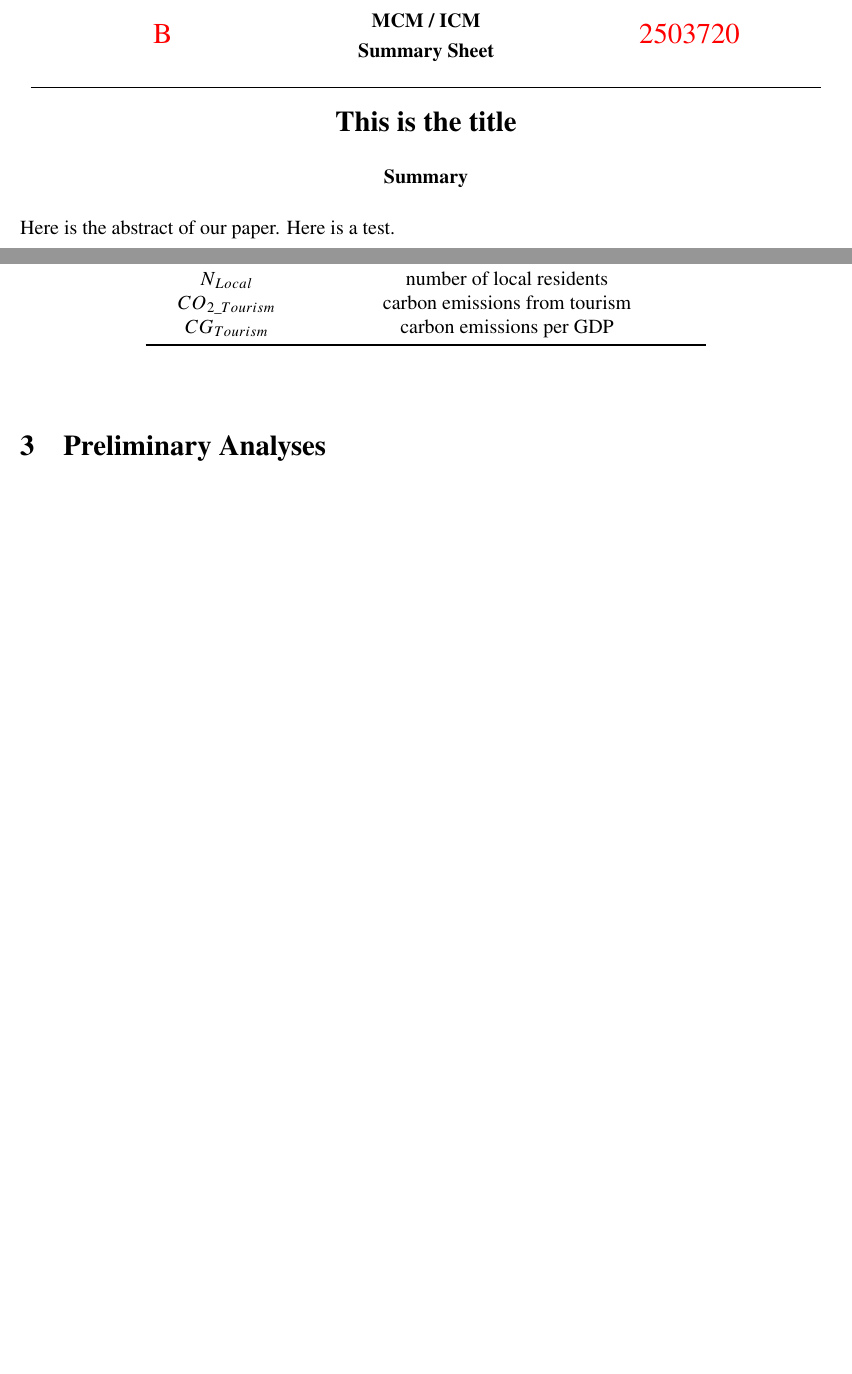
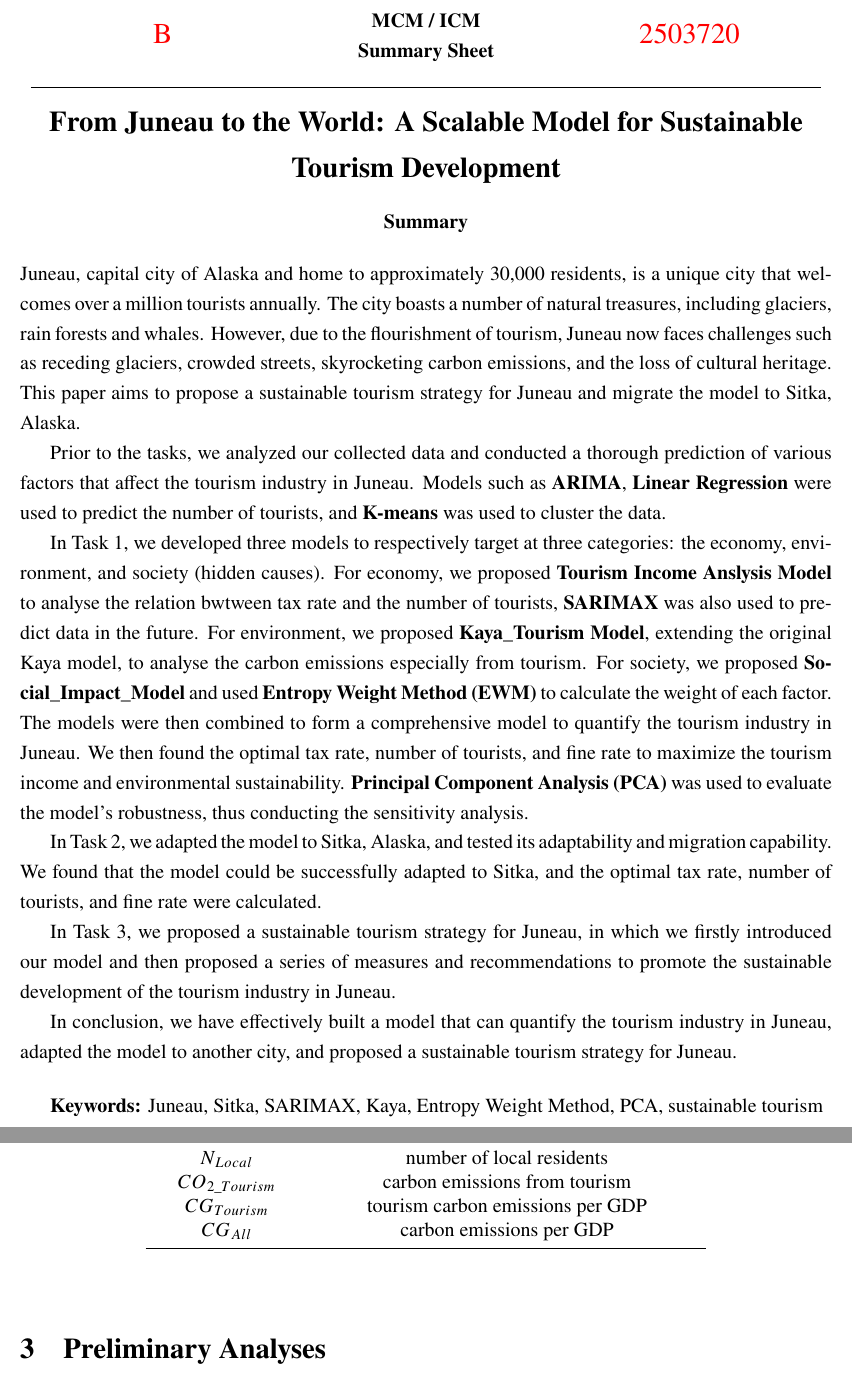
Before and after one commit to BlackMaple1203/MCM, a LaTeX thesis (Thesis/main.tex, which reads Thesis/sections/2.Title.tex, Thesis/sections/3.Abstract.tex, Thesis/sections/5.Assumtions and Notations.tex): two parts of pages 1 and 5 of 16, joined at a grey line, cut so that both start at the same text, the shorter picture padded with empty space. Compiled offline with XeLaTeX.

Commit message:
Updated Latex

```diff
--- a/Thesis/sections/2.Title.tex
+++ b/Thesis/sections/2.Title.tex
@@ -1,3 +1,3 @@
 \begin{center}
-    \Large{\textbf{This is the title}}
+    \Large{\textbf{From Juneau to the World: A Scalable Model for Sustainable Tourism Development}}
 \end{center}
--- a/Thesis/sections/3.Abstract.tex
+++ b/Thesis/sections/3.Abstract.tex
@@ -1,3 +1,42 @@
 \begin{summary}
-    Here is the abstract of our paper. Here is a test.
+    Juneau, capital city of Alaska and home to approximately 30,000 residents,
+    is a unique city that welcomes over a million tourists annually.
+    The city boasts a number of natural treasures, including glaciers,
+    rain forests and whales. However, due to the flourishment of tourism,
+    Juneau now faces challenges such as receding glaciers, crowded streets,
+    skyrocketing carbon emissions, and the loss of cultural heritage.
+    This paper aims to propose a sustainable tourism strategy for Juneau and
+    migrate the model to Sitka, Alaska.
+
+    Prior to the tasks, we analyzed our collected data and conducted a thorough
+    prediction of various factors that affect the tourism industry in Juneau.
+    Models such as \textbf{ARIMA}, \textbf{Linear Regression} were used to predict
+    the number of tourists, and \textbf{K-means} was used to cluster the data.
+
+    In Task 1, we developed three models to respectively target at three categories:
+    the economy, environment, and society (hidden causes). For economy, we proposed
+    \textbf{Tourism Income Anslysis Model} to analyse the relation bwtween tax rate and
+    the number of tourists, \textbf{SARIMAX} was also used to predict data in the future.
+    For environment, we proposed \textbf{Kaya\_Tourism Model}, extending the original Kaya model,
+    to analyse the carbon emissions especially from tourism.
+    For society, we proposed \textbf{Social\_Impact\_Model} and used \textbf{Entropy Weight Method (EWM)}
+    to calculate the weight of each factor.
+    The models were then combined to form a comprehensive model to quantify the tourism industry in Juneau.
+    We then found the optimal tax rate, number of tourists, and fine rate
+    to maximize the tourism income and environmental sustainability.
+    \textbf{Principal Component Analysis (PCA)} was used to evaluate the model's robustness, thus
+    conducting the sensitivity analysis.
+
+    In Task 2, we adapted the model to Sitka, Alaska, and tested its adaptability and migration capability.
+    We found that the model could be successfully adapted to Sitka, and the optimal tax rate, number of tourists, and fine rate were calculated.
+
+    In Task 3, we proposed a sustainable tourism strategy for Juneau, in which we firstly introduced our
+    model and then proposed a series of measures and recommendations to promote the
+    sustainable development of the tourism industry in Juneau.
+
+    In conclusion, we have effectively built a model that can quantify the tourism industry in Juneau, adapted the model to another city, and proposed a sustainable tourism strategy for Juneau.
+
+    \vspace{0.5cm}
+
+    \textbf{Keywords:} Juneau, Sitka, SARIMAX, Kaya, Entropy Weight Method, PCA, sustainable tourism
 \end{summary}
--- a/Thesis/sections/5.Assumtions and Notations.tex
+++ b/Thesis/sections/5.Assumtions and Notations.tex
@@ -29,7 +29,8 @@ The primary notations used in this paper are listed in Table 1.
     $N$    &   number of tourists\\
     $N_{Local}$    &   number of local residents\\
     $CO_{2\_Tourism}$    &   carbon emissions from tourism\\
-    $CG_{Tourism}$    &   carbon emissions per GDP\\
+    $CG_{Tourism}$    &   tourism carbon emissions per GDP\\
+    $CG_{All}$    &   carbon emissions per GDP\\
     \bottomrule
   \end{tabular}
   \end{center}
```
Also changed, not shown: Thesis/main.pdf, 1 other file.
